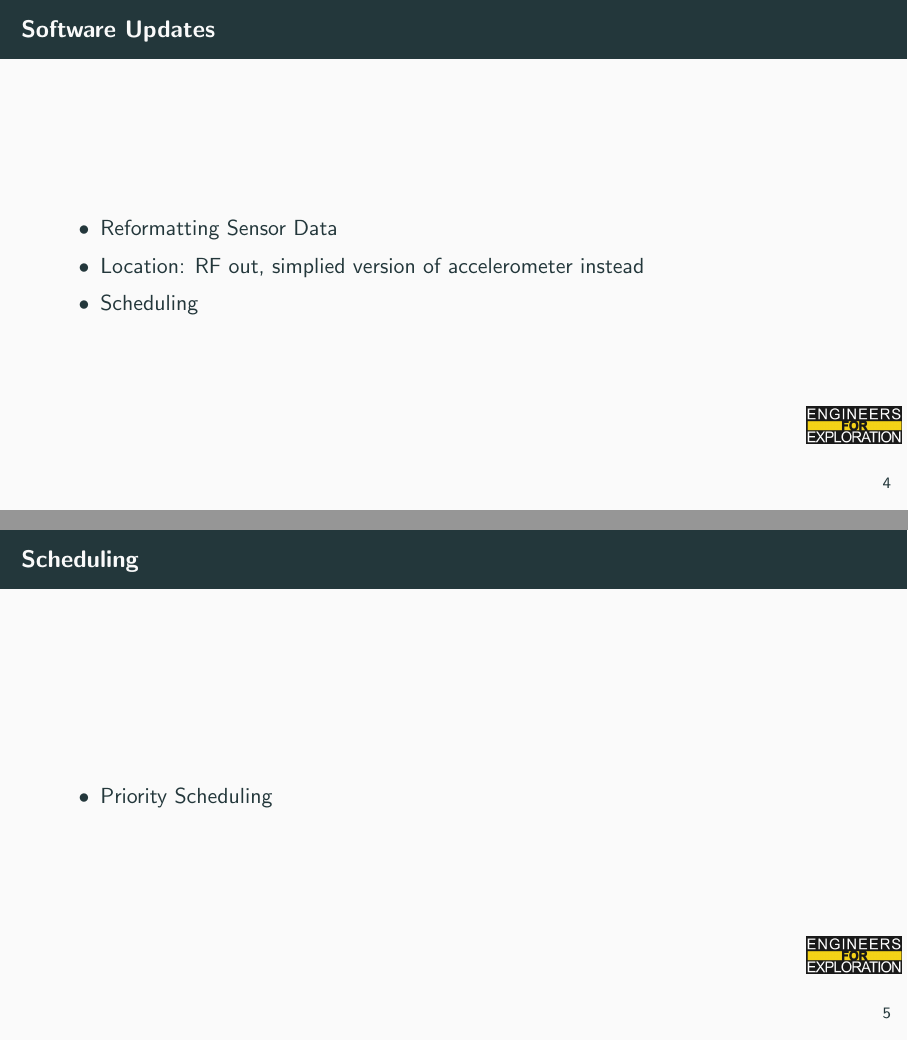
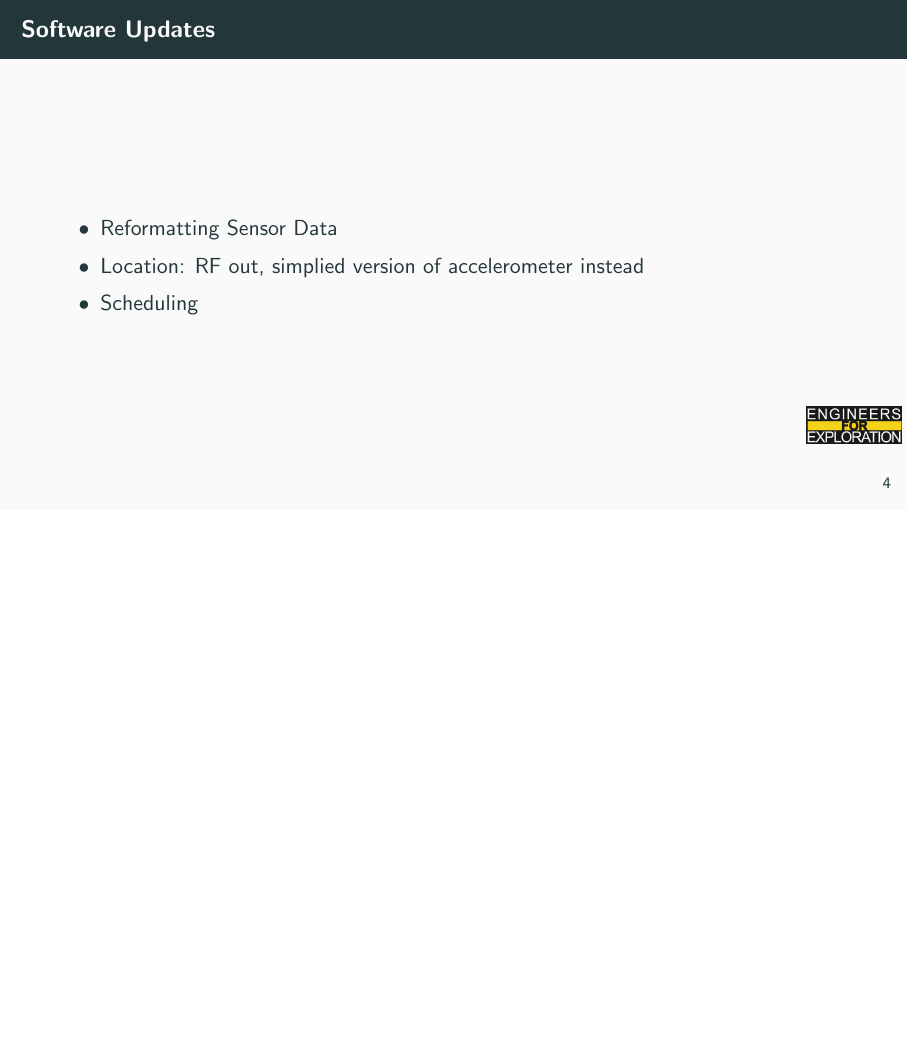
Before and after one commit to UCSD-E4E/weekly_presentations, LaTeX slides (presentation.tex, which reads project_sf.tex): pages 8 and 9 of 15 before the commit and page 8 of 14 after it, the two joined at a grey line, the shorter picture padded with empty space. Compiled offline with pdfLaTeX.

Commit message:
remove extra slide

```diff
--- a/project_sf.tex
+++ b/project_sf.tex
@@ -45,11 +45,6 @@
     \end{itemize}
 \end{frame}
 
-\begin{frame}{Scheduling}
-    \begin{itemize}
-        \item Priority Scheduling
-    \end{itemize}
-\end{frame}
 
 % To create a slide with two columns, use the following:
 % \begin{frame}{Temperature Sensor}
```
